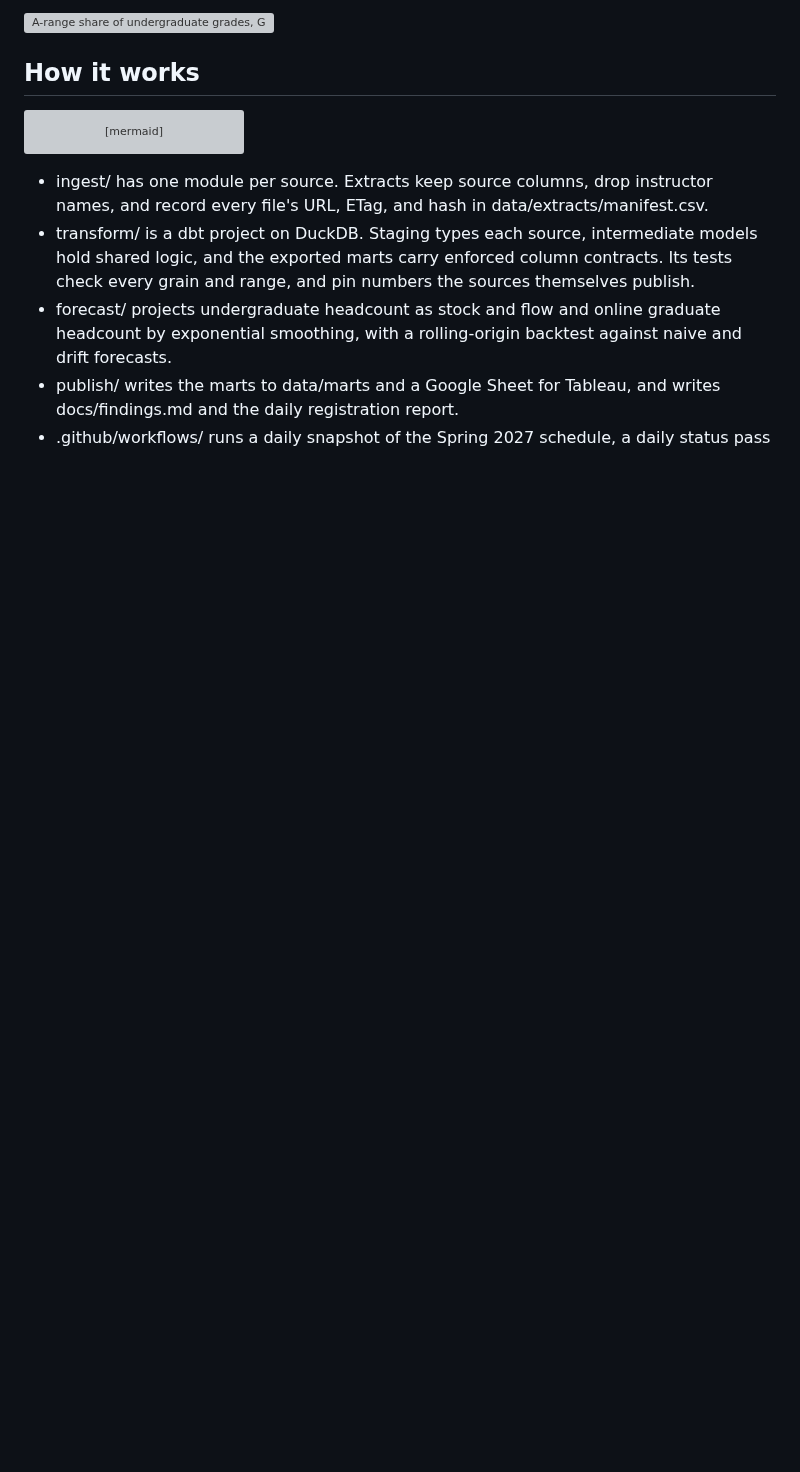
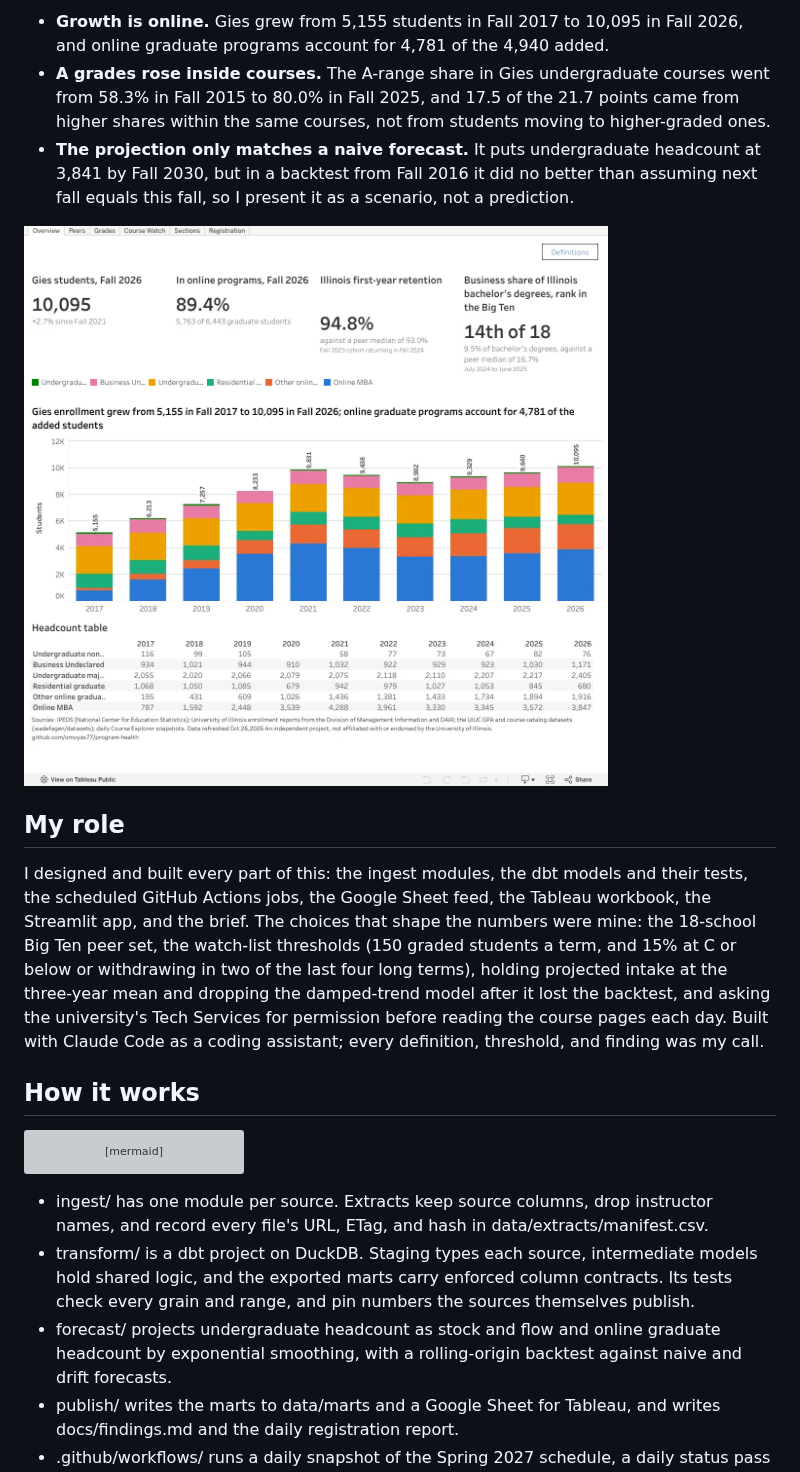
Before and after one commit to omvyas77/program-health, a Markdown page: README.md, the part around one of its changes. Rendered like a GitHub page; pictures changed too: docs/images/overview.png (added); blank space fills up the shorter version; grey boxes are pictures that could not be loaded.

Commit message:
lead the README with findings, the dashboard, and my role
The three typed findings are listed in the QA number audit with their sources.

```diff
--- a/README.md
+++ b/README.md
@@ -12,5 +12,13 @@ An independent look at how the Gies College of Business is doing, built only fro
 
-![A-range share of undergraduate grades, Gies and campus, and the split of the rise](brief/figures/grades.svg)
+- **Growth is online.** Gies grew from 5,155 students in Fall 2017 to 10,095 in Fall 2026, and online graduate programs account for 4,781 of the 4,940 added.
+- **A grades rose inside courses.** The A-range share in Gies undergraduate courses went from 58.3% in Fall 2015 to 80.0% in Fall 2025, and 17.5 of the 21.7 points came from higher shares within the same courses, not from students moving to higher-graded ones.
+- **The projection only matches a naive forecast.** It puts undergraduate headcount at 3,841 by Fall 2030, but in a backtest from Fall 2016 it did no better than assuming next fall equals this fall, so I present it as a scenario, not a prediction.
+
+![The Overview dashboard on Tableau Public](docs/images/overview.png)
+
+## My role
+
+I designed and built every part of this: the ingest modules, the dbt models and their tests, the scheduled GitHub Actions jobs, the Google Sheet feed, the Tableau workbook, the Streamlit app, and the brief. The choices that shape the numbers were mine: the 18-school Big Ten peer set, the watch-list thresholds (150 graded students a term, and 15% at C or below or withdrawing in two of the last four long terms), holding projected intake at the three-year mean and dropping the damped-trend model after it lost the backtest, and asking the university's Tech Services for permission before reading the course pages each day. Built with Claude Code as a coding assistant; every definition, threshold, and finding was my call.
 
 ## How it works
 
```
Also changed, not shown: other parts of README.md (+1 -1 lines), reports/qa.md (+5 -2 lines).
